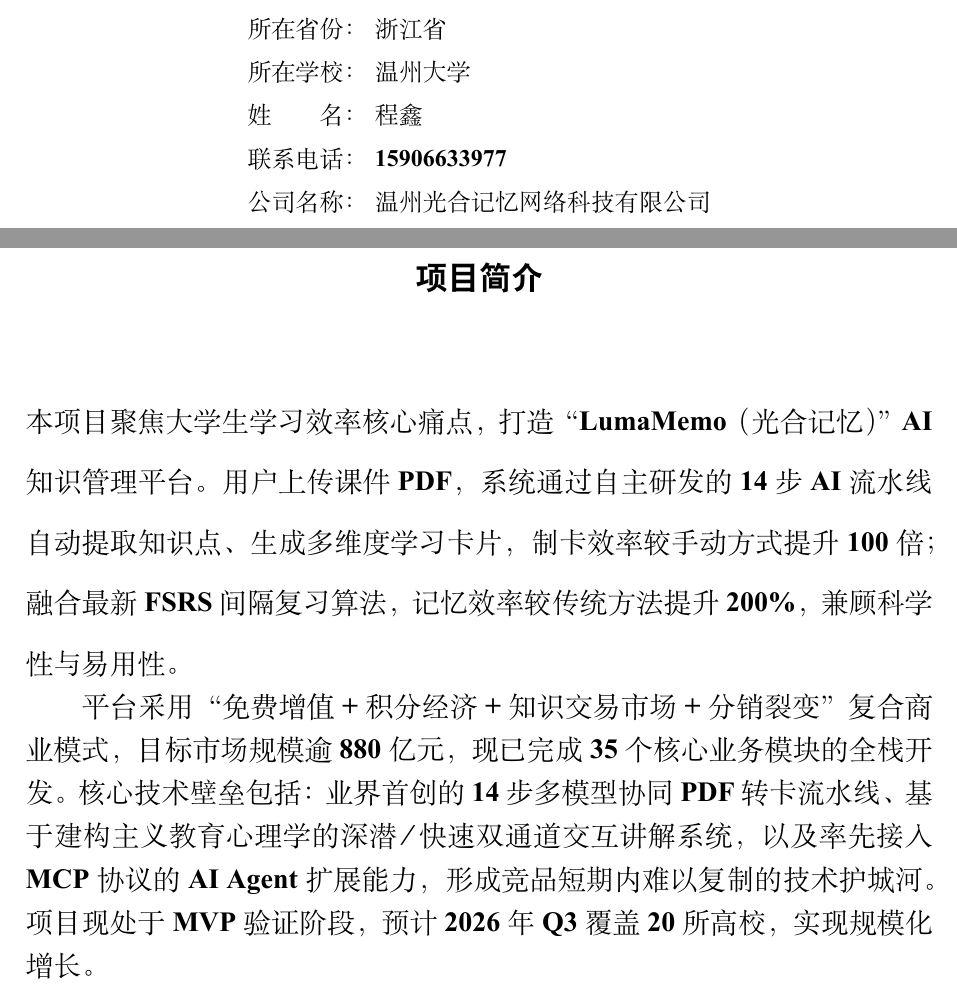
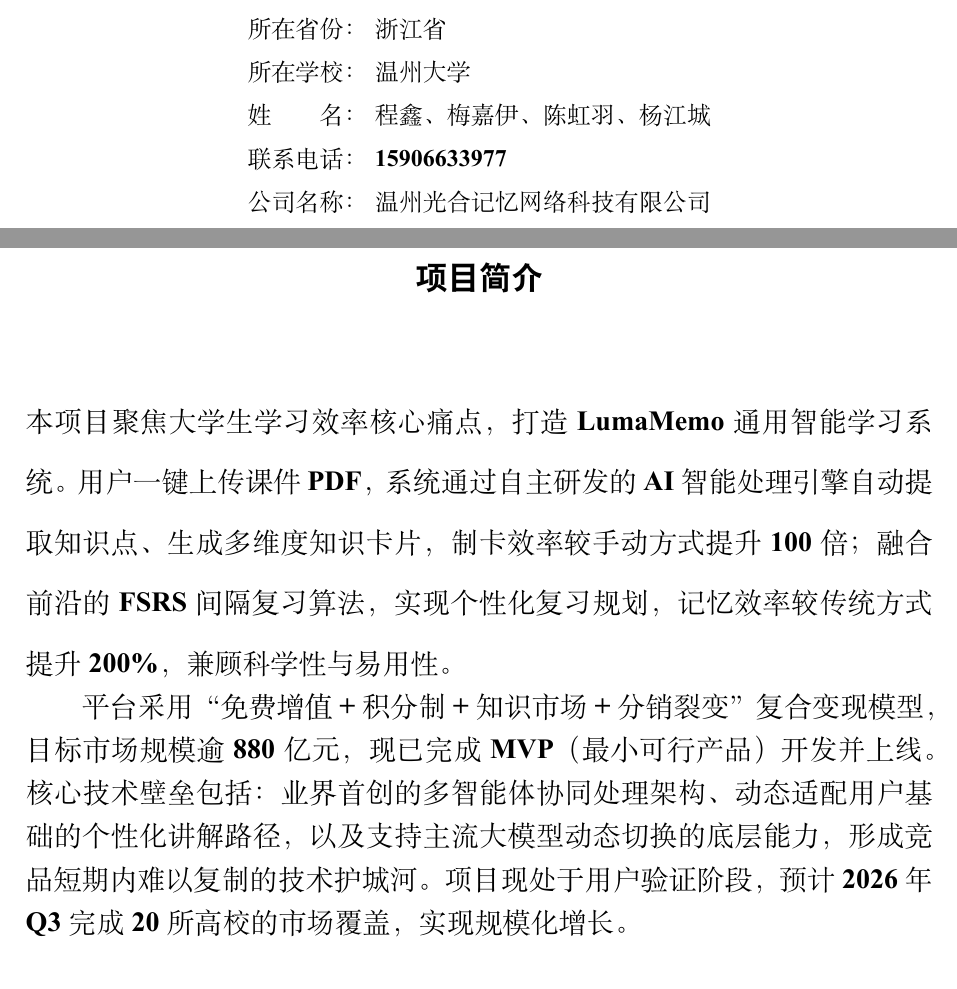
Before and after one commit to cxbrucewayen/innovation-entrepreneurship-2026, a LaTeX thesis (main.tex): two parts of pages 3 and 4 of 44, joined at a grey line, cut so that both start at the same text. Compiled offline with XeLaTeX; a missing font is replaced by an installed copy or a similar font.

Commit message:
20260329

```diff
--- a/main.tex
+++ b/main.tex
@@ -32,7 +32,7 @@
 %%===============论文信息=============================
 \ctitle{LumaMemo——突破长语境限制的下一代通用智能学习系统}
 \csubtitle{AI驱动PDF一键转知识卡片，FSRS科学记忆算法，让大学生学习效率提升200\%}
-\cauthor{程鑫}
+\cauthor{程鑫、梅嘉伊、陈虹羽、杨江城}
 \cphone{15906633977}
 \csaidao{高教主赛道}
 \czubie{创意组}
@@ -41,9 +41,9 @@
 \ccompany{温州光合记忆网络科技有限公司}
 \cdata{2026年3月}
 %%===================================================
-\cflypage{本项目聚焦大学生学习效率核心痛点，打造“LumaMemo（光合记忆）”AI知识管理平台。用户上传课件PDF，系统通过自主研发的14步AI流水线自动提取知识点、生成多维度学习卡片，制卡效率较手动方式提升100倍；融合最新FSRS间隔复习算法，记忆效率较传统方法提升200\%，兼顾科学性与易用性。
+\cflypage{本项目聚焦大学生学习效率核心痛点，打造 LumaMemo 通用智能学习系统。用户一键上传课件PDF，系统通过自主研发的AI智能处理引擎自动提取知识点、生成多维度知识卡片，制卡效率较手动方式提升100倍；融合前沿的FSRS间隔复习算法，实现个性化复习规划，记忆效率较传统方式提升200\%，兼顾科学性与易用性。
 
-平台采用“免费增值+积分经济+知识交易市场+分销裂变”复合商业模式，目标市场规模逾880亿元，现已完成35个核心业务模块的全栈开发。核心技术壁垒包括：业界首创的14步多模型协同PDF转卡流水线、基于建构主义教育心理学的深潜∕快速双通道交互讲解系统，以及率先接入MCP协议的AI Agent扩展能力，形成竞品短期内难以复制的技术护城河。项目现处于MVP验证阶段，预计2026年Q3覆盖20所高校，实现规模化增长。}
+平台采用“免费增值+积分制+知识市场+分销裂变”复合变现模型，目标市场规模逾880亿元，现已完成MVP（最小可行产品）开发并上线。核心技术壁垒包括：业界首创的多智能体协同处理架构、动态适配用户基础的个性化讲解路径，以及支持主流大模型动态切换的底层能力，形成竞品短期内难以复制的技术护城河。项目现处于用户验证阶段，预计2026年Q3完成20所高校的市场覆盖，实现规模化增长。}
 
 \begin{document}
 % ===================== 前置部分 =====================
```
